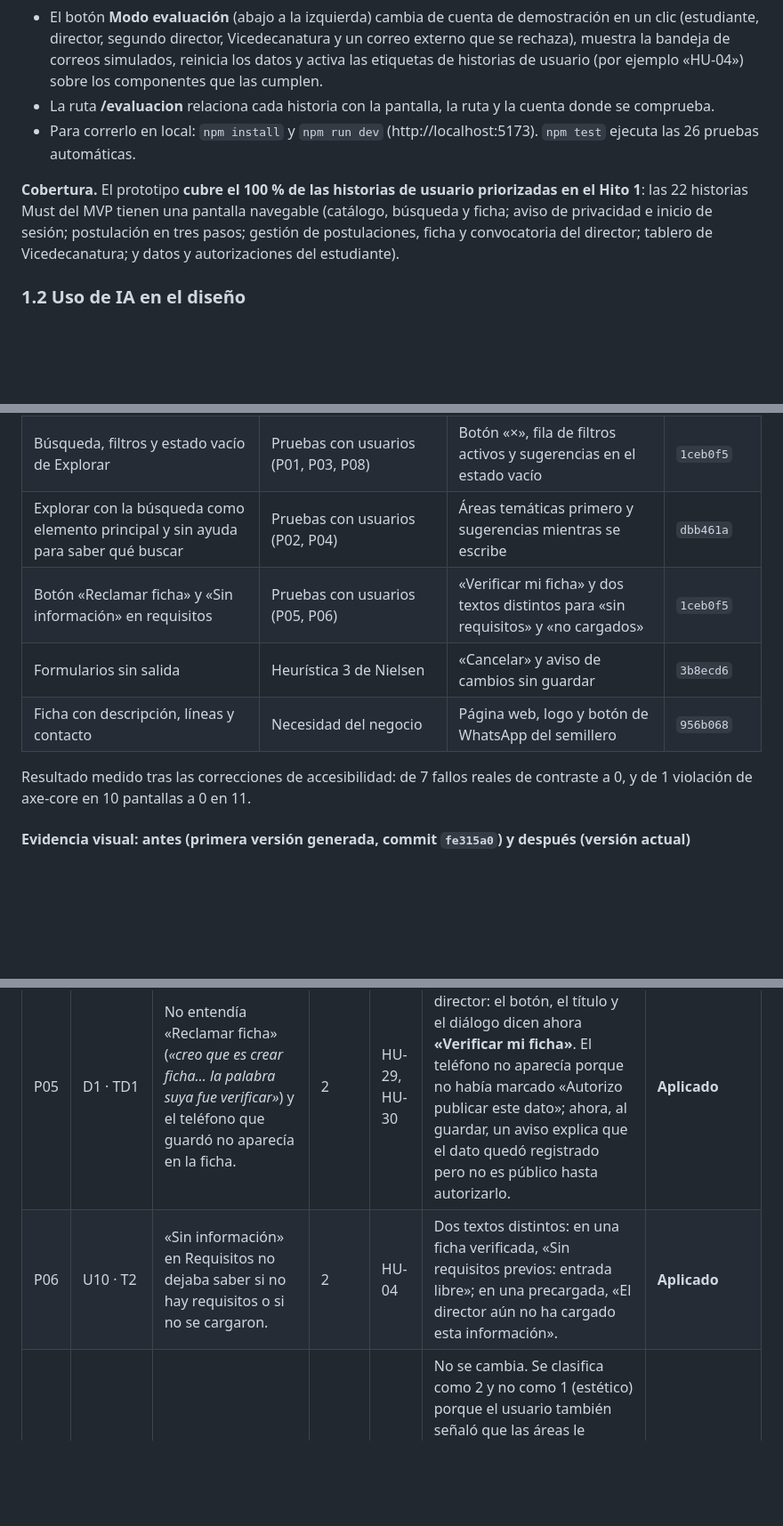
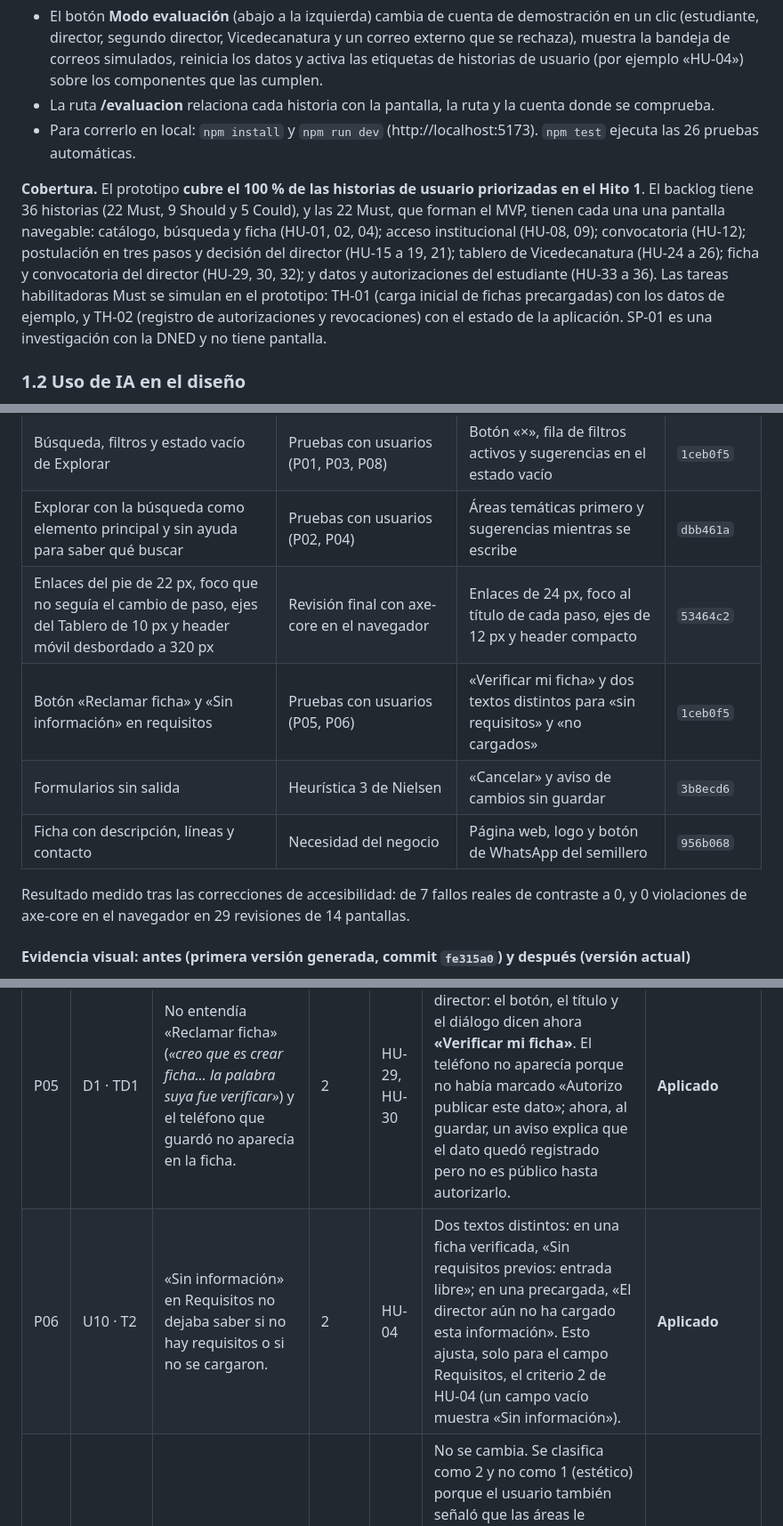
Before and after one commit to Spardotr/Atlas-, a Markdown page: README.md, 3 parts joined by grey strips. Shown at 89% size. Drawn GitHub-style; blank space fills up the shorter version.

```diff
--- a/README.md
+++ b/README.md
@@ -48,7 +48,7 @@ No es una imagen estática: es una aplicación web navegable (React 18 + Vite +
 - La ruta **/evaluacion** relaciona cada historia con la pantalla, la ruta y la cuenta donde se comprueba.
 - Para correrlo en local: `npm install` y `npm run dev` (http://localhost:5173). `npm test` ejecuta las 26 pruebas automáticas.
 
-**Cobertura.** El prototipo **cubre el 100 % de las historias de usuario priorizadas en el Hito 1**: las 22 historias Must del MVP tienen una pantalla navegable (catálogo, búsqueda y ficha; aviso de privacidad e inicio de sesión; postulación en tres pasos; gestión de postulaciones, ficha y convocatoria del director; tablero de Vicedecanatura; y datos y autorizaciones del estudiante).
+**Cobertura.** El prototipo **cubre el 100 % de las historias de usuario priorizadas en el Hito 1**. El backlog tiene 36 historias (22 Must, 9 Should y 5 Could), y las 22 Must, que forman el MVP, tienen cada una una pantalla navegable: catálogo, búsqueda y ficha (HU-01, 02, 04); acceso institucional (HU-08, 09); convocatoria (HU-12); postulación en tres pasos y decisión del director (HU-15 a 19, 21); tablero de Vicedecanatura (HU-24 a 26); ficha y convocatoria del director (HU-29, 30, 32); y datos y autorizaciones del estudiante (HU-33 a 36). Las tareas habilitadoras Must se simulan en el prototipo: TH-01 (carga inicial de fichas precargadas) con los datos de ejemplo, y TH-02 (registro de autorizaciones y revocaciones) con el estado de la aplicación. SP-01 es una investigación con la DNED y no tiene pantalla.
 
 ### 1.2 Uso de IA en el diseño
 
@@ -176,11 +176,12 @@ La primera versión (commit `fe315a0`) trajo 51 archivos y 8.253 líneas: 14 pan
 | Escudo de 38 KB y fuentes que bloqueaban el render | Carga lenta | Imagen de 19 KB, fuentes sin bloqueo y tablero de carga diferida | `593bdb3` |
 | Búsqueda, filtros y estado vacío de Explorar | Pruebas con usuarios (P01, P03, P08) | Botón «×», fila de filtros activos y sugerencias en el estado vacío | `1ceb0f5` |
 | Explorar con la búsqueda como elemento principal y sin ayuda para saber qué buscar | Pruebas con usuarios (P02, P04) | Áreas temáticas primero y sugerencias mientras se escribe | `dbb461a` |
+| Enlaces del pie de 22 px, foco que no seguía el cambio de paso, ejes del Tablero de 10 px y header móvil desbordado a 320 px | Revisión final con axe-core en el navegador | Enlaces de 24 px, foco al título de cada paso, ejes de 12 px y header compacto | `53464c2` |
 | Botón «Reclamar ficha» y «Sin información» en requisitos | Pruebas con usuarios (P05, P06) | «Verificar mi ficha» y dos textos distintos para «sin requisitos» y «no cargados» | `1ceb0f5` |
 | Formularios sin salida | Heurística 3 de Nielsen | «Cancelar» y aviso de cambios sin guardar | `3b8ecd6` |
 | Ficha con descripción, líneas y contacto | Necesidad del negocio | Página web, logo y botón de WhatsApp del semillero | `956b068` |
 
-Resultado medido tras las correcciones de accesibilidad: de 7 fallos reales de contraste a 0, y de 1 violación de axe-core en 10 pantallas a 0 en 11.
+Resultado medido tras las correcciones de accesibilidad: de 7 fallos reales de contraste a 0, y 0 violaciones de axe-core en el navegador en 29 revisiones de 14 pantallas.
 
 #### Evidencia visual: antes (primera versión generada, commit `fe315a0`) y después (versión actual)
 
@@ -640,7 +641,7 @@ Los cambios se implementaron después de la ronda de pruebas, en dos tandas: P01
 | P03 | U6 · T1 | Creía que elegir un área anulaba la palabra clave. *«Que cuando uno selecciona por área no invalide el filtro por palabra».* | 3 | HU-01, HU-02 | El prototipo ya combinaba ambos filtros; el problema era que no se veía. Se agregó una fila «Filtros activos» que muestra la palabra y el área a la vez, con un botón para quitar cada una y la nota «se aplican los dos a la vez». La hipótesis inicial (panel lateral) se descartó porque no atacaba la causa. | **Aplicado** |
 | P04 | U7 · T1 | Buscaba «a ciegas» sin saber qué términos existen. *«Que con solo escribir algunas palabras ya empiece a mostrar, como Google».* | 2 | HU-02 | Desde la segunda letra, una lista muestra hasta 6 sugerencias (áreas, semilleros y líneas de investigación) que coinciden desde el inicio de una palabra y sin importar las tildes. Elegir un área la aplica como filtro, un semillero abre su ficha y una línea la busca. Se maneja con el mouse o con el teclado (flechas, Enter y Escape), según el patrón ARIA de combobox. | **Aplicado** |
 | P05 | D1 · TD1 | No entendía «Reclamar ficha» (*«creo que es crear ficha… la palabra suya fue verificar»*) y el teléfono que guardó no aparecía en la ficha. | 2 | HU-29, HU-30 | Se usó la palabra del propio director: el botón, el título y el diálogo dicen ahora **«Verificar mi ficha»**. El teléfono no aparecía porque no había marcado «Autorizo publicar este dato»; ahora, al guardar, un aviso explica que el dato quedó registrado pero no es público hasta autorizarlo. | **Aplicado** |
-| P06 | U10 · T2 | «Sin información» en Requisitos no dejaba saber si no hay requisitos o si no se cargaron. | 2 | HU-04 | Dos textos distintos: en una ficha verificada, «Sin requisitos previos: entrada libre»; en una precargada, «El director aún no ha cargado esta información». | **Aplicado** |
+| P06 | U10 · T2 | «Sin información» en Requisitos no dejaba saber si no hay requisitos o si no se cargaron. | 2 | HU-04 | Dos textos distintos: en una ficha verificada, «Sin requisitos previos: entrada libre»; en una precargada, «El director aún no ha cargado esta información». Esto ajusta, solo para el campo Requisitos, el criterio 2 de HU-04 (un campo vacío muestra «Sin información»). | **Aplicado** |
 | P07 | U10 · T1 | Las áreas ocupan mucho espacio y «te pierdes los semilleros»; el diseño le parece muy sobrio. | 2 | HU-01 | No se cambia. Se clasifica como 2 y no como 1 (estético) porque el usuario también señaló que las áreas le restaban visibilidad a los semilleros; esa parte se atendió junto con P02: los botones de área son ahora más compactos y ocupan menos espacio. La sobriedad visual se mantiene a propósito, por coherencia con la identidad institucional de la UNAL. | **Descartado con justificación** |
 | P08 | U11 · T1 | Una búsqueda sin coincidencia exacta mostraba una pantalla vacía. *«Tampoco hay. ¿Qué hago?».* | 3 | HU-02 | En lugar de la pantalla vacía, se sugieren hasta 4 semilleros relacionados (coincidencia parcial sin tildes) y las áreas temáticas. | **Aplicado** |
 
```
Also changed, not shown: other parts of README.md (+23 -16 lines), docs/img/explorar-mobile.png.
